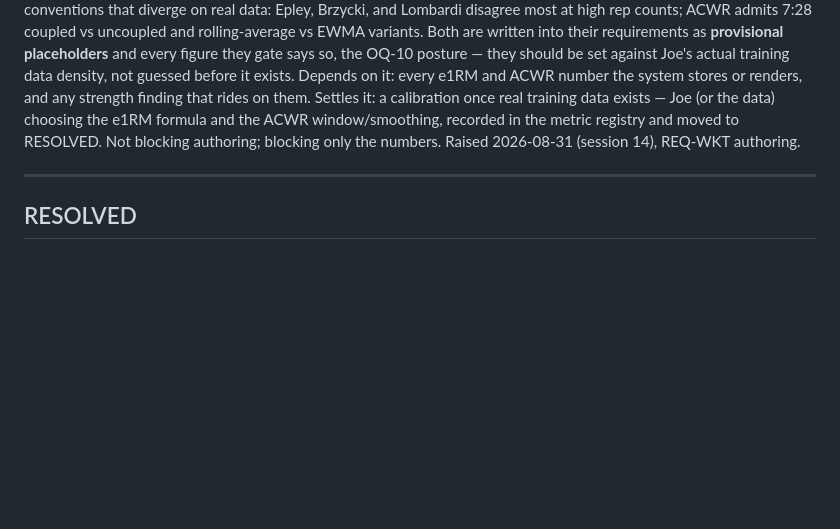
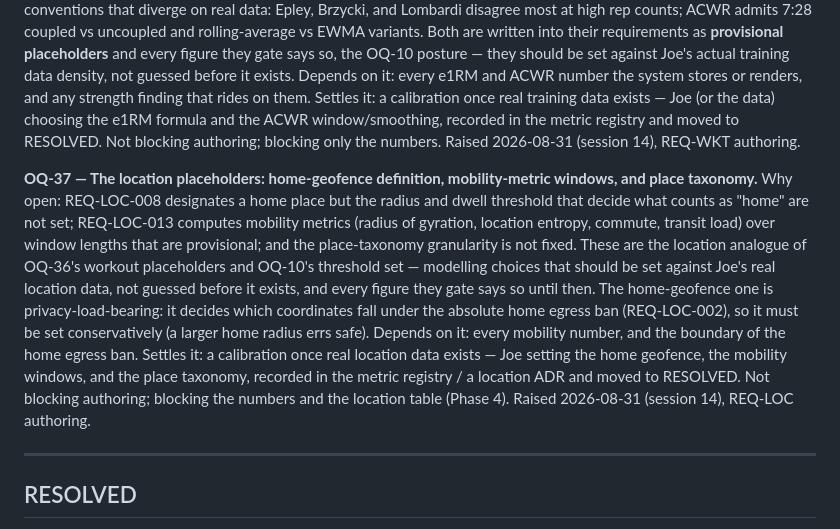
Before and after one commit to josephdelany/personal-os-v2, a Markdown page: docs/OPEN_QUESTIONS.md, the part around the change. GitHub-like rendering; blank space fills up the shorter version.

```diff
--- a/docs/OPEN_QUESTIONS.md
+++ b/docs/OPEN_QUESTIONS.md
@@ -589,6 +589,20 @@ Settles it: a calibration once real training data exists — Joe (or the data) c
 the ACWR window/smoothing, recorded in the metric registry and moved to RESOLVED. Not blocking authoring;
 blocking only the numbers. Raised 2026-08-31 (session 14), REQ-WKT authoring.
 
+**OQ-37 — The location placeholders: home-geofence definition, mobility-metric windows, and place taxonomy.**
+Why open: REQ-LOC-008 designates a home place but the radius and dwell threshold that decide what counts as
+"home" are not set; REQ-LOC-013 computes mobility metrics (radius of gyration, location entropy, commute,
+transit load) over window lengths that are provisional; and the place-taxonomy granularity is not fixed.
+These are the location analogue of OQ-36's workout placeholders and OQ-10's threshold set — modelling
+choices that should be set against Joe's real location data, not guessed before it exists, and every figure
+they gate says so until then. The home-geofence one is privacy-load-bearing: it decides which coordinates
+fall under the absolute home egress ban (REQ-LOC-002), so it must be set conservatively (a larger home
+radius errs safe). Depends on it: every mobility number, and the boundary of the home egress ban. Settles
+it: a calibration once real location data exists — Joe setting the home geofence, the mobility windows, and
+the place taxonomy, recorded in the metric registry / a location ADR and moved to RESOLVED. Not blocking
+authoring; blocking the numbers and the location table (Phase 4). Raised 2026-08-31 (session 14), REQ-LOC
+authoring.
+
 ---
 
 ## RESOLVED
```
Also changed, not shown: specs/08-location/requirements.md (added, +88 -0 lines), specs/REQUIREMENTS_INDEX.md (+5 -3 lines).
